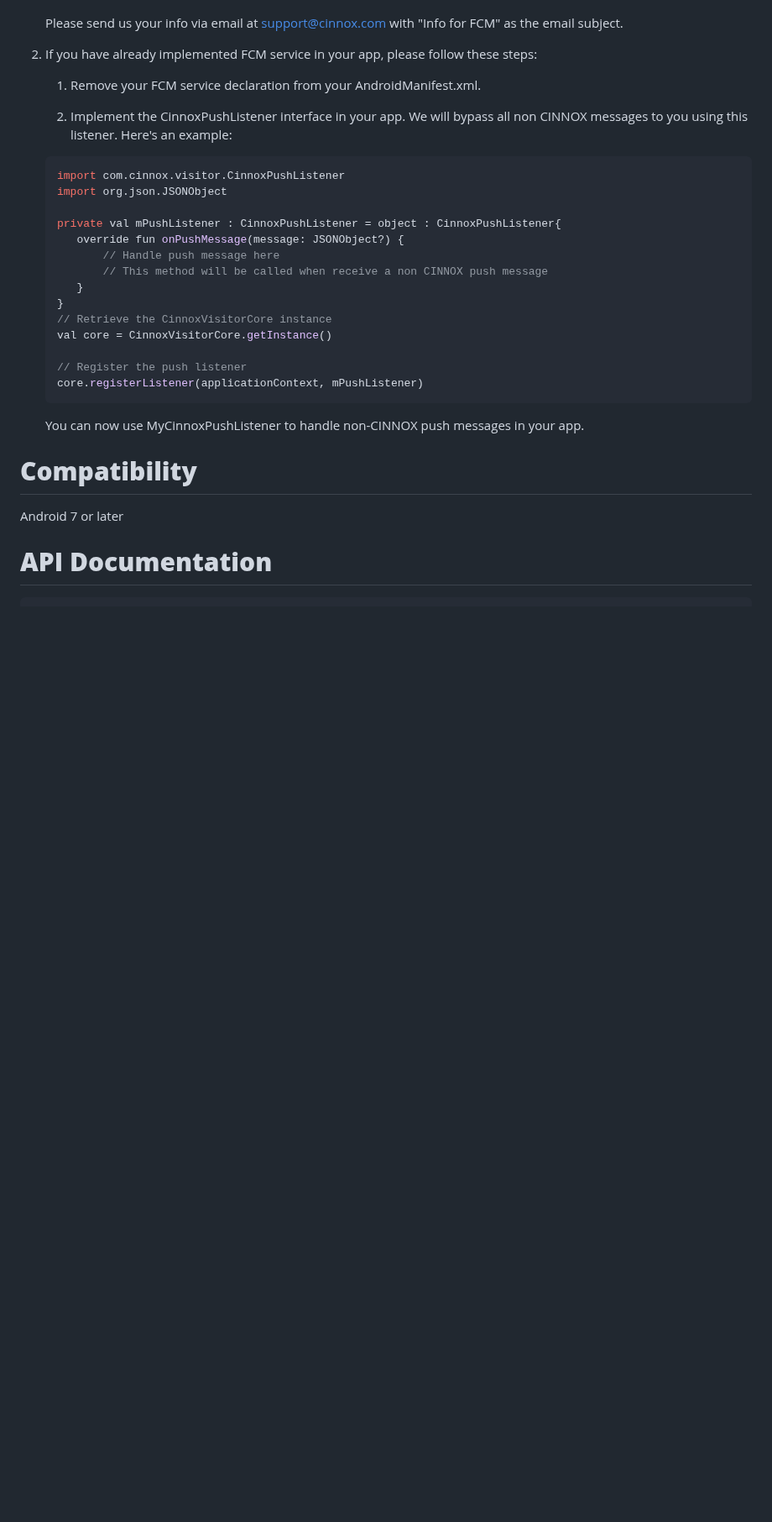
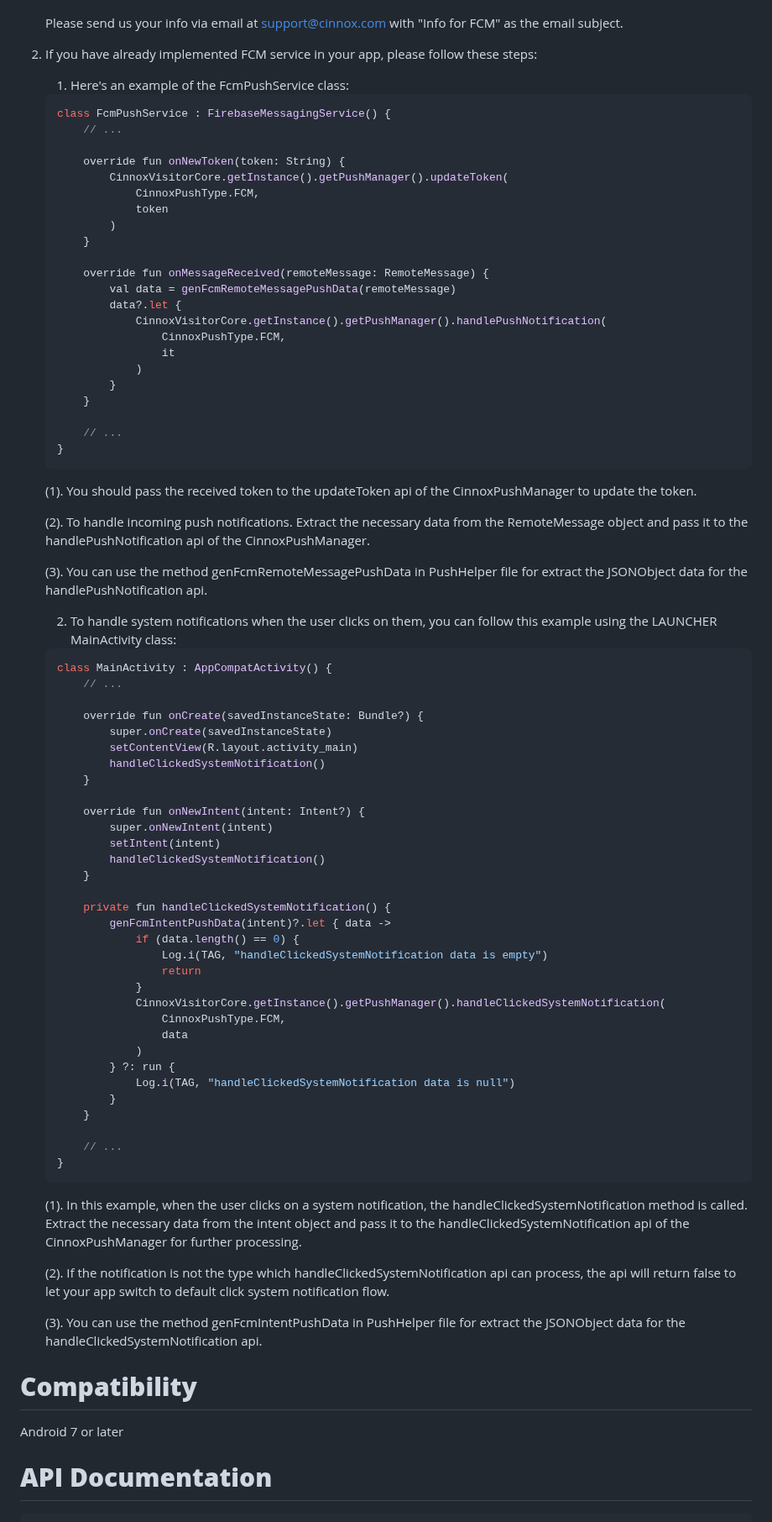
Before and after one commit to CinnoxGitHub/VIsitorSampleApp, a Markdown page: README.md, the part around one of its changes. Shown at 84% size. Drawn GitHub-style; blank space fills up the shorter version.

Commit message:
[TAND-8556] update README.md

````diff
--- a/README.md
+++ b/README.md
@@ -109,26 +109,77 @@ Add CinnoxVisitorWidget in the layout activity_main.xml
 
 3. If you have already implemented FCM service in your app, please follow these steps:
 
-   1. Remove your FCM service declaration from your AndroidManifest.xml.
+   1. Here's an example of the FcmPushService class:
+   ```kotlin
+   class FcmPushService : FirebaseMessagingService() {
+       // ...
 
-   2. Implement the CinnoxPushListener interface in your app. We will bypass all non CINNOX messages to you using this listener. Here's an example:
+       override fun onNewToken(token: String) {
+           CinnoxVisitorCore.getInstance().getPushManager().updateToken(
+               CinnoxPushType.FCM,
+               token
+           )
+       }
+
+       override fun onMessageReceived(remoteMessage: RemoteMessage) {
+           val data = genFcmRemoteMessagePushData(remoteMessage)
+           data?.let {
+               CinnoxVisitorCore.getInstance().getPushManager().handlePushNotification(
+                   CinnoxPushType.FCM,
+                   it
+               )
+           }
+       }
+
+       // ...
+   }
+   ```
+   (1). You should pass the received token to the updateToken api of the CinnoxPushManager to update the token.
+
+   (2). To handle incoming push notifications. Extract the necessary data from the RemoteMessage object and pass it to the handlePushNotification api of the CinnoxPushManager.
+
+   (3). You can use the method genFcmRemoteMessagePushData in PushHelper file for extract the JSONObject data for the handlePushNotification api.
+
+   2. To handle system notifications when the user clicks on them, you can follow this example using the LAUNCHER MainActivity class:
    ```kotlin
-   import com.cinnox.visitor.CinnoxPushListener
-   import org.json.JSONObject
+   class MainActivity : AppCompatActivity() {
+       // ...
 
-   private val mPushListener : CinnoxPushListener = object : CinnoxPushListener{
-      override fun onPushMessage(message: JSONObject?) {
-          // Handle push message here
-          // This method will be called when receive a non CINNOX push message
-      }
+       override fun onCreate(savedInstanceState: Bundle?) {
+           super.onCreate(savedInstanceState)
+           setContentView(R.layout.activity_main)
+           handleClickedSystemNotification()
+       }
+
+       override fun onNewIntent(intent: Intent?) {
+           super.onNewIntent(intent)
+           setIntent(intent)
+           handleClickedSystemNotification()
+       }
+
+       private fun handleClickedSystemNotification() {
+           genFcmIntentPushData(intent)?.let { data ->
+               if (data.length() == 0) {
+                   Log.i(TAG, "handleClickedSystemNotification data is empty")
+                   return
+               }
+               CinnoxVisitorCore.getInstance().getPushManager().handleClickedSystemNotification(
+                   CinnoxPushType.FCM,
+                   data
+               )
+           } ?: run {
+               Log.i(TAG, "handleClickedSystemNotification data is null")
+           }
+       }
+
+       // ...
    }
-   // Retrieve the CinnoxVisitorCore instance
-   val core = CinnoxVisitorCore.getInstance()
+   ```
+   (1). In this example, when the user clicks on a system notification, the handleClickedSystemNotification method is called. Extract the necessary data from the intent object and pass it to the handleClickedSystemNotification api of the CinnoxPushManager for further processing.
 
-   // Register the push listener
-   core.registerListener(applicationContext, mPushListener)
-   ```
-   You can now use MyCinnoxPushListener to handle non-CINNOX push messages in your app.
+   (2). If the notification is not the type which handleClickedSystemNotification api can process, the api will return false to let your app switch to default click system notification flow.
+
+   (3). You can use the method genFcmIntentPushData in PushHelper file for extract the JSONObject data for the handleClickedSystemNotification api.
 
 # **Compatibility**
 Android 7 or later
````
Also changed, not shown: other parts of README.md (+35 -12 lines).
